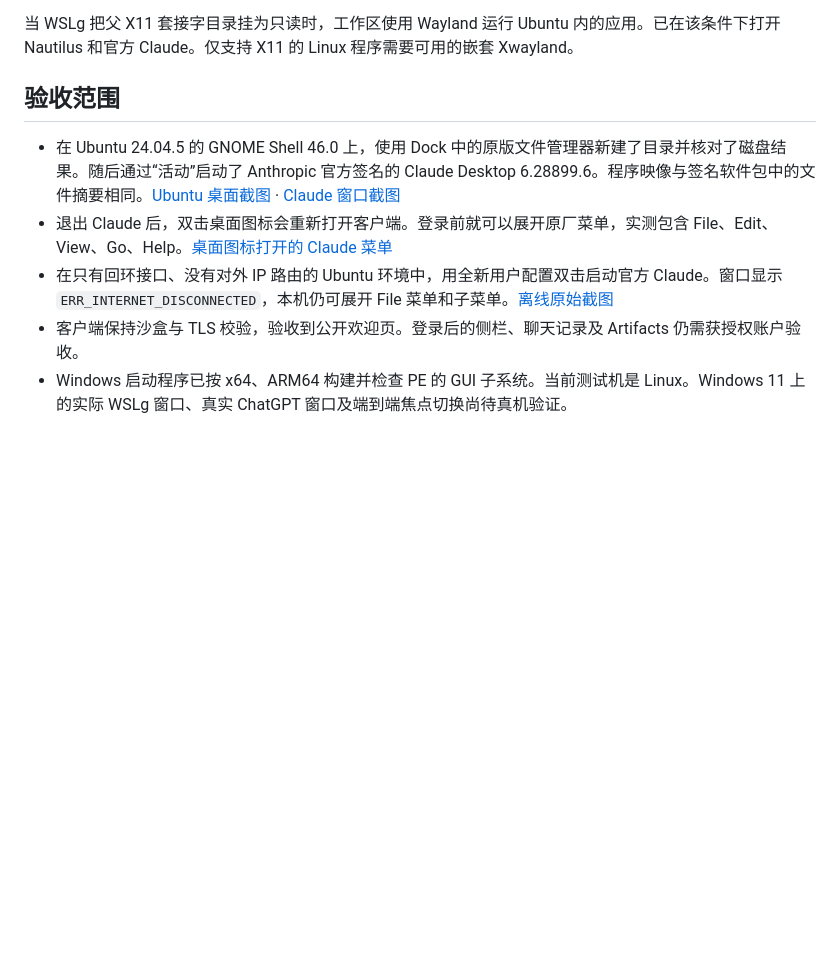
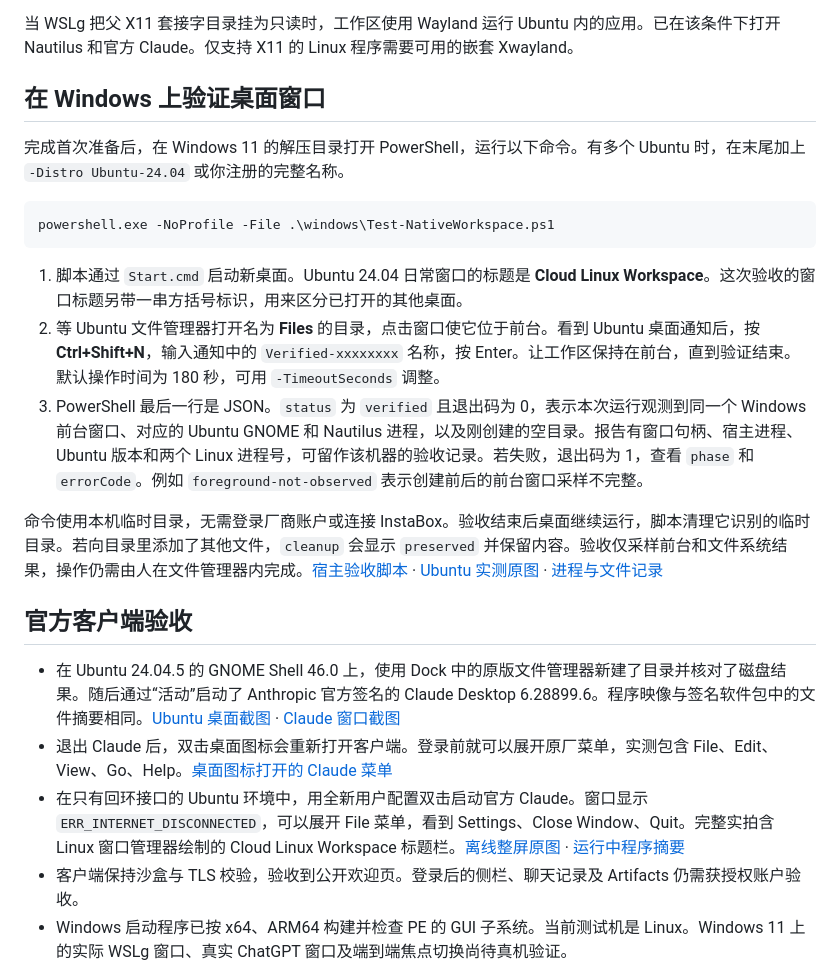
Before and after one commit to yunxikj6/GUI, a Markdown page: docs/native-windows.md, the part around the change. Drawn GitHub-style; blank space fills up the shorter version.

````diff
--- a/docs/native-windows.md
+++ b/docs/native-windows.md
@@ -32,11 +32,25 @@ Ubuntu 24.04 的 GNOME Shell 46 启动时读取父显示的可用区域，给桌
 
 当 WSLg 把父 X11 套接字目录挂为只读时，工作区使用 Wayland 运行 Ubuntu 内的应用。已在该条件下打开 Nautilus 和官方 Claude。仅支持 X11 的 Linux 程序需要可用的嵌套 Xwayland。
 
-## 验收范围
+## 在 Windows 上验证桌面窗口
+
+完成首次准备后，在 Windows 11 的解压目录打开 PowerShell，运行以下命令。有多个 Ubuntu 时，在末尾加上 `-Distro Ubuntu-24.04` 或你注册的完整名称。
+
+```powershell
+powershell.exe -NoProfile -File .\windows\Test-NativeWorkspace.ps1
+```
+
+1. 脚本通过 `Start.cmd` 启动新桌面。Ubuntu 24.04 日常窗口的标题是 **Cloud Linux Workspace**。这次验收的窗口标题另带一串方括号标识，用来区分已打开的其他桌面。
+2. 等 Ubuntu 文件管理器打开名为 **Files** 的目录，点击窗口使它位于前台。看到 Ubuntu 桌面通知后，按 **Ctrl+Shift+N**，输入通知中的 `Verified-xxxxxxxx` 名称，按 Enter。让工作区保持在前台，直到验证结束。默认操作时间为 180 秒，可用 `-TimeoutSeconds` 调整。
+3. PowerShell 最后一行是 JSON。`status` 为 `verified` 且退出码为 0，表示本次运行观测到同一个 Windows 前台窗口、对应的 Ubuntu GNOME 和 Nautilus 进程，以及刚创建的空目录。报告有窗口句柄、宿主进程、Ubuntu 版本和两个 Linux 进程号，可留作该机器的验收记录。若失败，退出码为 1，查看 `phase` 和 `errorCode`。例如 `foreground-not-observed` 表示创建前后的前台窗口采样不完整。
+
+命令使用本机临时目录，无需登录厂商账户或连接 InstaBox。验收结束后桌面继续运行，脚本清理它识别的临时目录。若向目录里添加了其他文件，`cleanup` 会显示 `preserved` 并保留内容。验收仅采样前台和文件系统结果，操作仍需由人在文件管理器内完成。[宿主验收脚本](../windows/Test-NativeWorkspace.ps1) · [Ubuntu 实测原图](native-ubuntu-files-verification.png) · [进程与文件记录](measurements/native-windows-verifier.json)
+
+## 官方客户端验收
 
 - 在 Ubuntu 24.04.5 的 GNOME Shell 46.0 上，使用 Dock 中的原版文件管理器新建了目录并核对了磁盘结果。随后通过“活动”启动了 Anthropic 官方签名的 Claude Desktop 6.28899.6。程序映像与签名软件包中的文件摘要相同。[Ubuntu 桌面截图](native-ubuntu-desktop.png) · [Claude 窗口截图](native-ubuntu-claude.png)
 - 退出 Claude 后，双击桌面图标会重新打开客户端。登录前就可以展开原厂菜单，实测包含 File、Edit、View、Go、Help。[桌面图标打开的 Claude 菜单](native-ubuntu-claude-menu.png)
-- 在只有回环接口、没有对外 IP 路由的 Ubuntu 环境中，用全新用户配置双击启动官方 Claude。窗口显示 `ERR_INTERNET_DISCONNECTED`，本机仍可展开 File 菜单和子菜单。[离线原始截图](native-ubuntu-claude-offline-menu.png)
+- 在只有回环接口的 Ubuntu 环境中，用全新用户配置双击启动官方 Claude。窗口显示 `ERR_INTERNET_DISCONNECTED`，可以展开 File 菜单，看到 Settings、Close Window、Quit。完整实拍含 Linux 窗口管理器绘制的 Cloud Linux Workspace 标题栏。[离线整屏原图](native-ubuntu-branded-claude.png) · [运行中程序摘要](measurements/native-windows-verifier.json)
 - 客户端保持沙盒与 TLS 校验，验收到公开欢迎页。登录后的侧栏、聊天记录及 Artifacts 仍需获授权账户验收。
 - Windows 启动程序已按 x64、ARM64 构建并检查 PE 的 GUI 子系统。当前测试机是 Linux。Windows 11 上的实际 WSLg 窗口、真实 ChatGPT 窗口及端到端焦点切换尚待真机验证。
 
````
Also changed, not shown: AGENTS.md (+1 -1 lines), README.md (+1 -1 lines), docs/native-ubuntu-branded-claude.png (added), docs/native-ubuntu-files-verification.png (added), 13 other files.
